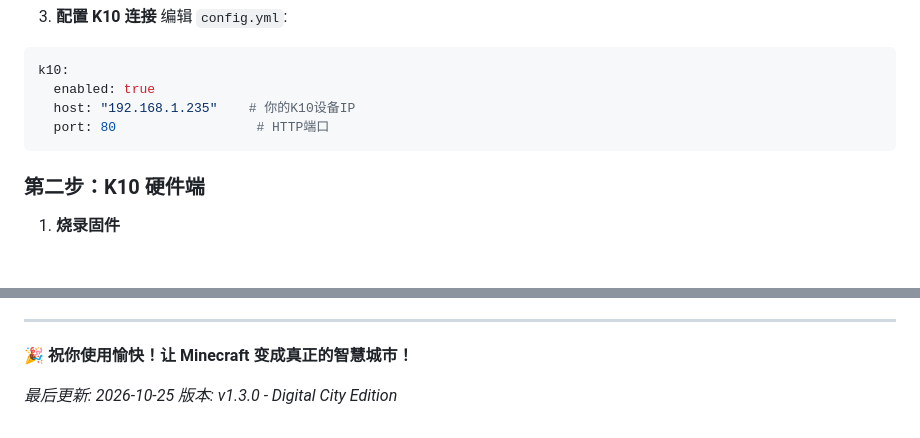
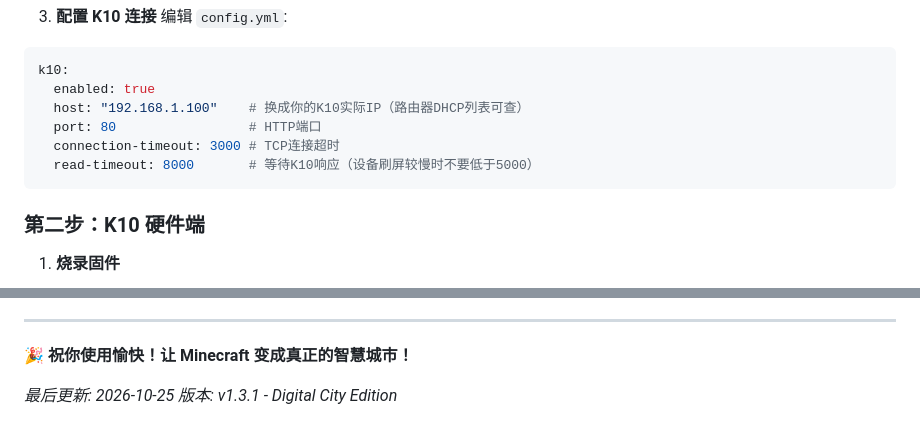
Before and after one commit to sunday-lil/my-plugin, a Markdown page: DIGITAL_CITY_GUIDE.md, 2 parts joined by grey strips. Rendered like a GitHub page; blank space fills up the shorter version.

````diff
--- a/DIGITAL_CITY_GUIDE.md
+++ b/DIGITAL_CITY_GUIDE.md
@@ -55,8 +55,10 @@ mvn clean package
 ```yaml
 k10:
   enabled: true
-  host: "192.168.1.235"    # 你的K10设备IP
-  port: 80                  # HTTP端口
+  host: "192.168.1.100"    # 换成你的K10实际IP（路由器DHCP列表可查）
+  port: 80                 # HTTP端口
+  connection-timeout: 3000 # TCP连接超时
+  read-timeout: 8000       # 等待K10响应（设备刷屏较慢时不要低于5000）
 ```
 
 ### 第二步：K10 硬件端
@@ -396,4 +398,4 @@ environment:
 **🎉 祝你使用愉快！让 Minecraft 变成真正的智慧城市！**
 
 *最后更新: 2026-10-25*
-*版本: v1.3.0 - Digital City Edition*
+*版本: v1.3.1 - Digital City Edition*
````
Also changed, not shown: HANDOFF.md (+3 -2 lines), README.md (+10 -1 lines).
